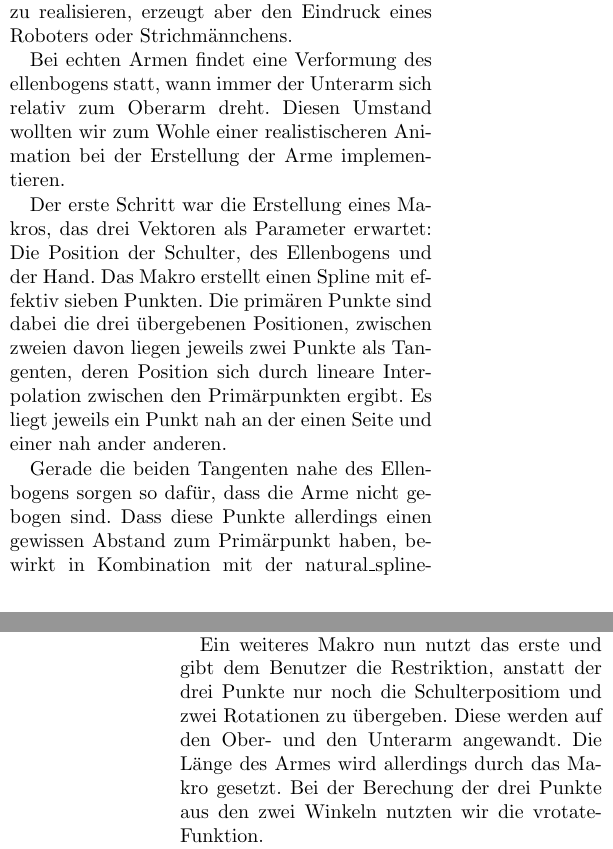
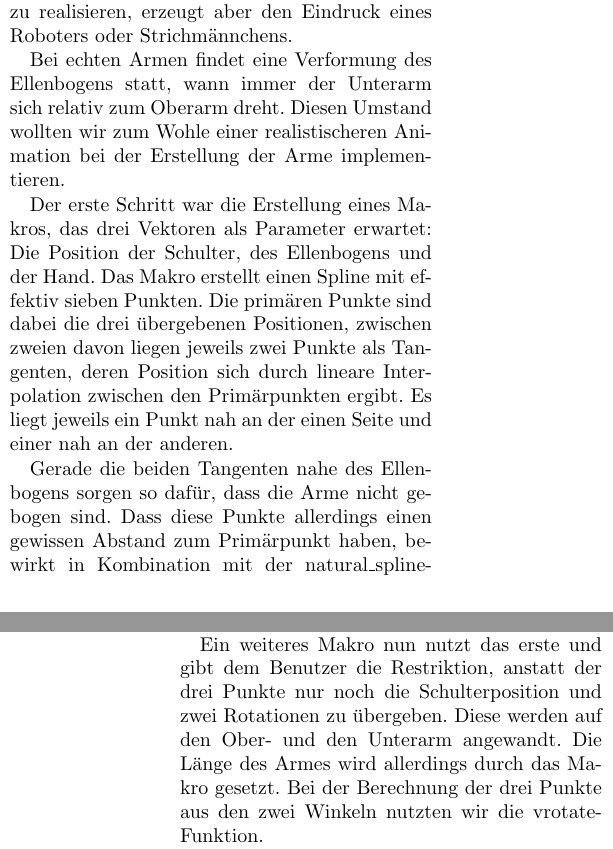
Before and after one commit to FlaShG/GentleIVC, a LaTeX document (doku/doku_alice.tex): two parts of the columns of pages 2 and 3 of 4, joined at a grey line, cut so that both start at the same text. Compiled offline with pdfLaTeX.

Commit message:
Tippfehler fixed

```diff
--- a/doku/doku_alice.tex
+++ b/doku/doku_alice.tex
@@ -87,20 +87,20 @@ Das Kleid erhält seine Zweifarbigkeit durch die Verwendung des colorize\_inters
 Die größte Herausforderung der Figur waren die Arme.
 Eine einfache Aneinandersetzung von Unter- und Oberarm ist in POV-Ray sehr einfach zu realisieren, erzeugt aber den Eindruck eines Roboters oder Strichmännchens.
 
-Bei echten Armen findet eine Verformung des ellenbogens statt, wann immer der Unterarm sich relativ zum Oberarm dreht.
+Bei echten Armen findet eine Verformung des Ellenbogens statt, wann immer der Unterarm sich relativ zum Oberarm dreht.
 Diesen Umstand wollten wir zum Wohle einer realistischeren Animation bei der Erstellung der Arme implementieren.
 
 Der erste Schritt war die Erstellung eines Makros, das drei Vektoren als Parameter erwartet: Die Position der Schulter, des Ellenbogens und der Hand.
 Das Makro erstellt einen Spline mit effektiv sieben Punkten.
-Die primären Punkte sind dabei die drei übergebenen Positionen, zwischen zweien davon liegen jeweils zwei Punkte als Tangenten, deren Position sich durch lineare Interpolation zwischen den Primärpunkten ergibt. Es liegt jeweils ein Punkt nah an der einen Seite und einer nah ander anderen.
+Die primären Punkte sind dabei die drei übergebenen Positionen, zwischen zweien davon liegen jeweils zwei Punkte als Tangenten, deren Position sich durch lineare Interpolation zwischen den Primärpunkten ergibt. Es liegt jeweils ein Punkt nah an der einen Seite und einer nah an der anderen.
 
 Gerade die beiden Tangenten nahe des Ellenbogens sorgen so dafür, dass die Arme nicht gebogen sind. Dass diese Punkte allerdings einen gewissen Abstand zum Primärpunkt haben, bewirkt in Kombination mit der natural\_spline-Einstellung, dass eine kleine Kurve an der Stelle des Ellenbogens entsteht.
 
 Zwei weitere Punkte am Anfang und am Ende haben die gleichen Positionen wir ihre Nachbarn, da natural\_spline die beiden äußeren Punkte der Liste als Tangenten beansprucht. %FIXME: Stimmt das?
 
-Ein weiteres Makro nun nutzt das erste und gibt dem Benutzer die Restriktion, anstatt der drei Punkte nur noch die Schulterpositiom und zwei Rotationen zu übergeben.
+Ein weiteres Makro nun nutzt das erste und gibt dem Benutzer die Restriktion, anstatt der drei Punkte nur noch die Schulterposition und zwei Rotationen zu übergeben.
 Diese werden auf den Ober- und den Unterarm angewandt. Die Länge des Armes wird allerdings durch das Makro gesetzt.
-Bei der Berechung der drei Punkte aus den zwei Winkeln nutzten wir die vrotate-Funktion.
+Bei der Berechnung der drei Punkte aus den zwei Winkeln nutzten wir die vrotate-Funktion.
 
 Die beiden Makros zusammen ermöglichten es uns, einen Arm über einen Spline zu realisieren, der einen vernünftig anmutenden Ellenbogen darstellt, sich aber genau wie die Lösung mit z.B. zwei Zylindern als Arm durch Verwendung zweier Rotationen steuern lässt.
 Über diesen Spline iteriert das erste Makro mit einer Schleife, die in sehr kleinen Abständen Kugeln auf dem Spline platziert, die dem Arm seine Form geben.
```
Also changed, not shown: doku/doku_alice.pdf, doku/doku_alice.tex (10 more changed lines).
